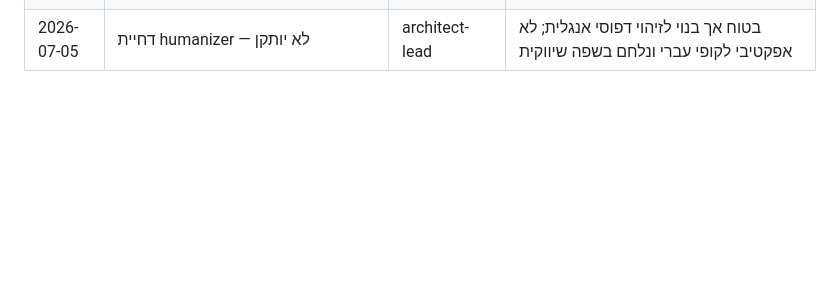
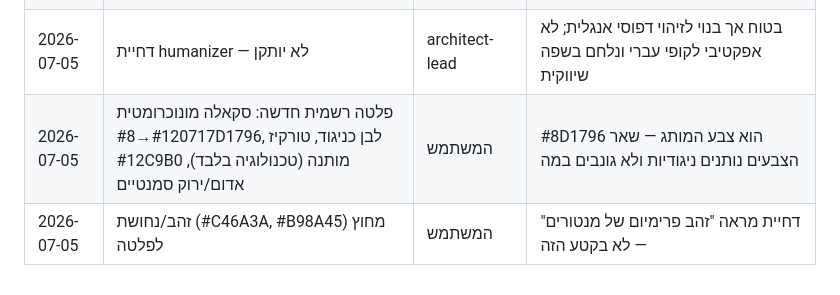
Before and after one commit to uriel-sol/-landing-page, a Markdown page: docs/decision-log.md, the part around the change. GitHub-like rendering; blank space fills up the shorter version.

```diff
--- a/docs/decision-log.md
+++ b/docs/decision-log.md
@@ -46,3 +46,5 @@
 | 2026-07-05 | הוספת PROJECT OVERRIDES לכל סקיל מותקן — RTL/עברית, ללא CDN חיצוני, vanilla בלבד | architect-lead | הסקילים בנויים ל-LTR/לטינית; בלי ההתאמות הם עלולים להזיק לדף עברי |
 | 2026-07-05 | דחיית ruflo — לא יותקן | המשתמש + architect-lead | דורס settings.json, מרשה git push אוטומטי (מנוגד לכלל 6), מריץ npx @latest בכל סשן — סיכון שרשרת אספקה; ללא תועלת לדף יחיד |
 | 2026-07-05 | דחיית humanizer — לא יותקן | architect-lead | בטוח אך בנוי לזיהוי דפוסי אנגלית; לא אפקטיבי לקופי עברי ונלחם בשפה שיווקית |
+| 2026-07-05 | פלטה רשמית חדשה: סקאלה מונוכרומטית #120717→#8D1796, לבן כניגוד, טורקיז #12C9B0 מותנה (טכנולוגיה בלבד), אדום/ירוק סמנטיים | המשתמש | #8D1796 הוא צבע המותג — שאר הצבעים נותנים ניגודיות ולא גונבים במה |
+| 2026-07-05 | זהב/נחושת (#C46A3A, #B98A45) מחוץ לפלטה | המשתמש | דחיית מראה "זהב פרימיום של מנטורים" — לא בקטע הזה |
```
Also changed, not shown: docs/brand-direction.md (+25 -15 lines).
